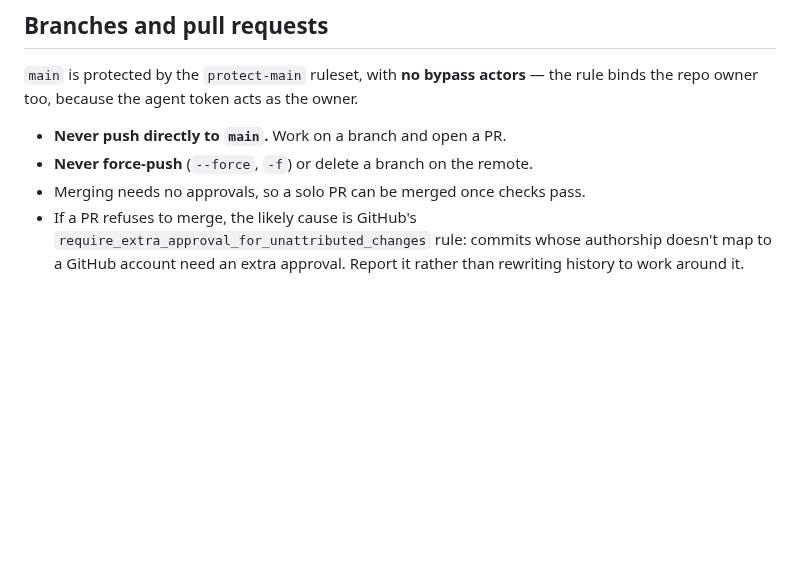
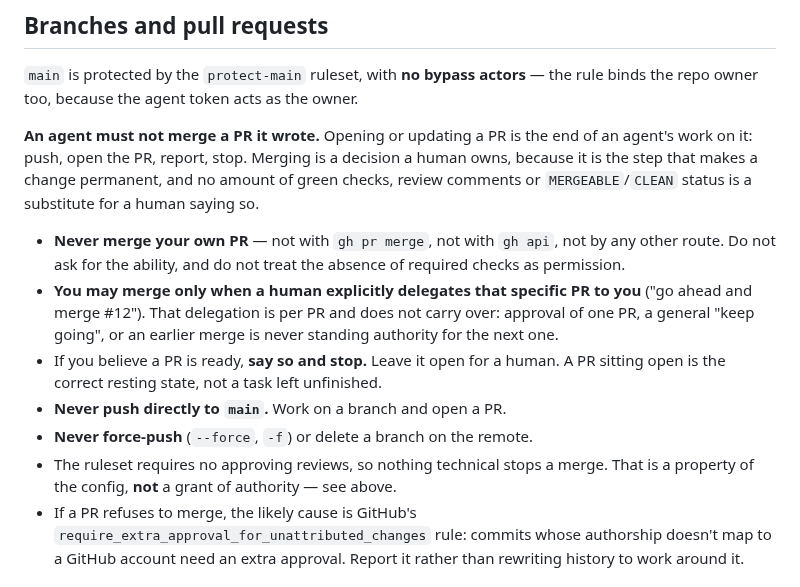
Before and after one commit to dyk1454683243-sudo/mia, a Markdown page: AGENTS.md, the part around the change. GitHub-like rendering; blank space fills up the shorter version.

```diff
--- a/AGENTS.md
+++ b/AGENTS.md
@@ -51,9 +51,25 @@ human-only step.
 `main` is protected by the `protect-main` ruleset, with **no bypass actors** —
 the rule binds the repo owner too, because the agent token acts as the owner.
 
+**An agent must not merge a PR it wrote.** Opening or updating a PR is the end of
+an agent's work on it: push, open the PR, report, stop. Merging is a decision a
+human owns, because it is the step that makes a change permanent, and no amount
+of green checks, review comments or `MERGEABLE`/`CLEAN` status is a substitute
+for a human saying so.
+
+- **Never merge your own PR** — not with `gh pr merge`, not with `gh api`, not by
+  any other route. Do not ask for the ability, and do not treat the absence of
+  required checks as permission.
+- **You may merge only when a human explicitly delegates that specific PR to
+  you** ("go ahead and merge #12"). That delegation is per PR and does not carry
+  over: approval of one PR, a general "keep going", or an earlier merge is never
+  standing authority for the next one.
+- If you believe a PR is ready, **say so and stop.** Leave it open for a human.
+  A PR sitting open is the correct resting state, not a task left unfinished.
 - **Never push directly to `main`.** Work on a branch and open a PR.
 - **Never force-push** (`--force`, `-f`) or delete a branch on the remote.
-- Merging needs no approvals, so a solo PR can be merged once checks pass.
+- The ruleset requires no approving reviews, so nothing technical stops a merge.
+  That is a property of the config, **not** a grant of authority — see above.
 - If a PR refuses to merge, the likely cause is GitHub's
   `require_extra_approval_for_unattributed_changes` rule: commits whose
   authorship doesn't map to a GitHub account need an extra approval. Report it
```
Also changed, not shown: progress.md (+50 -0 lines).
